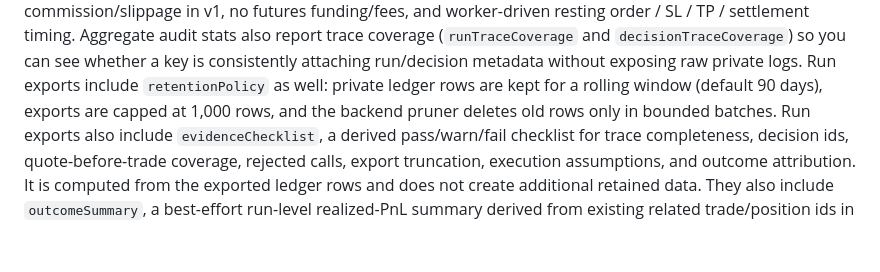
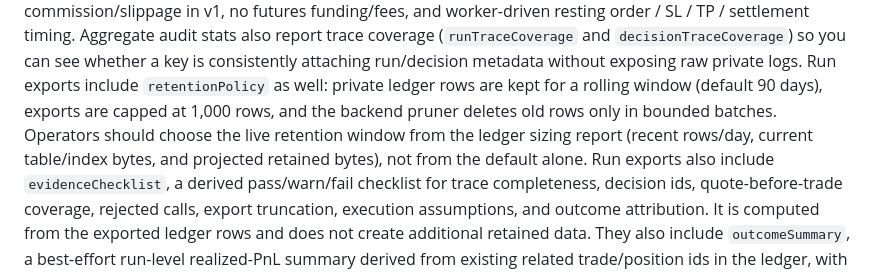
Before and after one commit to CoinRithm/coinrithm-agent-trading, a Markdown page: README.md, the part around the change. Rendered like a GitHub page; blank space fills up the shorter version.

Commit message:
Document calculated ledger retention planning

```diff
--- a/README.md
+++ b/README.md
@@ -268,7 +268,10 @@ Aggregate audit stats also report trace coverage (`runTraceCoverage` and
 run/decision metadata without exposing raw private logs.
 Run exports include `retentionPolicy` as well: private ledger rows are kept for
 a rolling window (default 90 days), exports are capped at 1,000 rows, and the
-backend pruner deletes old rows only in bounded batches.
+backend pruner deletes old rows only in bounded batches. Operators should choose
+the live retention window from the ledger sizing report (recent rows/day,
+current table/index bytes, and projected retained bytes), not from the default
+alone.
 Run exports also include `evidenceChecklist`, a derived pass/warn/fail checklist
 for trace completeness, decision ids, quote-before-trade coverage, rejected
 calls, export truncation, execution assumptions, and outcome attribution. It is
```
